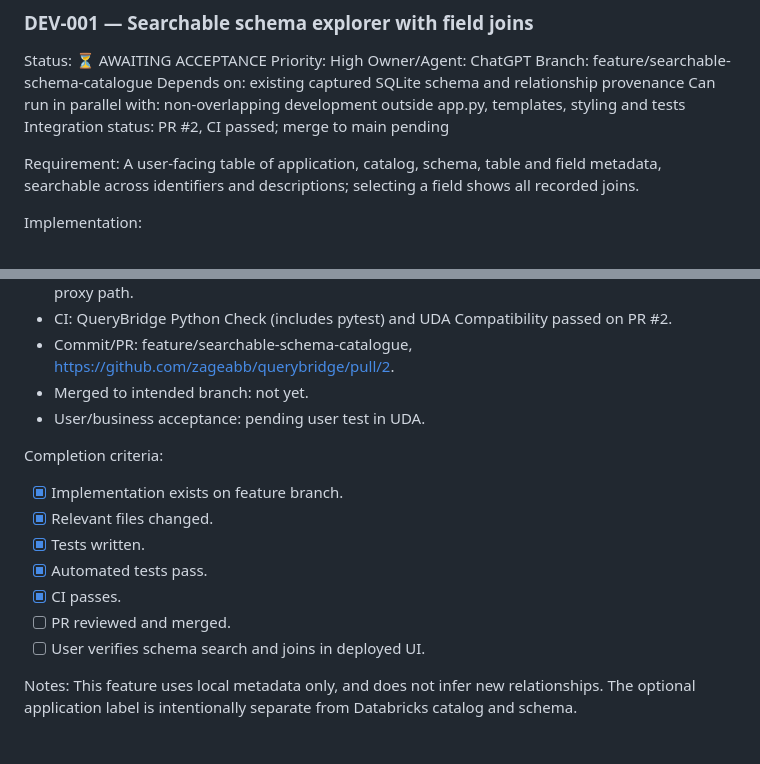
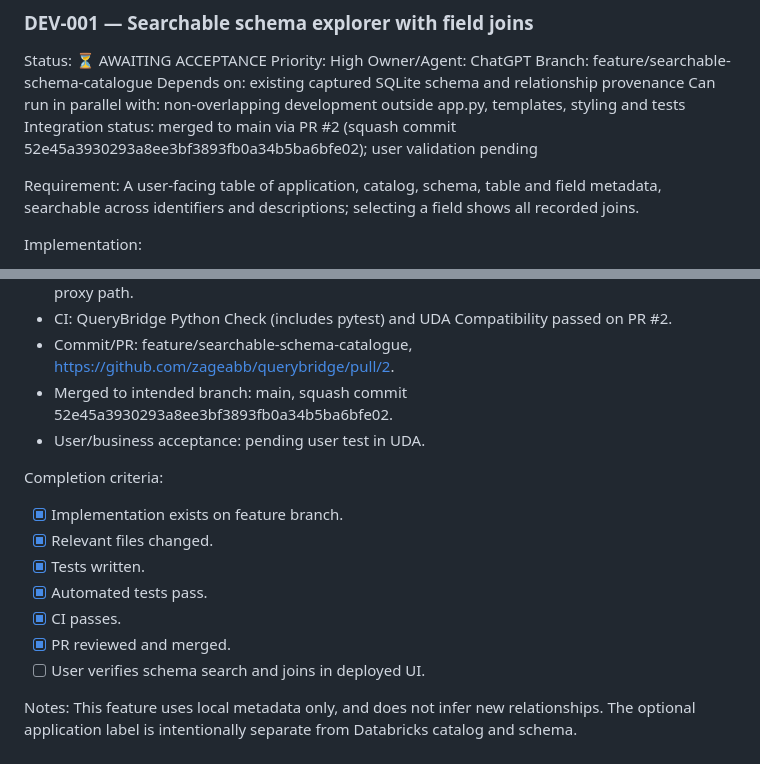
Before and after one commit to zageabb/querybridge, a Markdown page: DEVELOPMENT.md, 2 parts joined by grey strips. Drawn GitHub-style.

Commit message:
Record Schema Explorer merge evidence and pending user acceptance

```diff
--- a/DEVELOPMENT.md
+++ b/DEVELOPMENT.md
@@ -135,7 +135,7 @@ Owner/Agent: ChatGPT
 Branch: feature/searchable-schema-catalogue
 Depends on: existing captured SQLite schema and relationship provenance
 Can run in parallel with: non-overlapping development outside app.py, templates, styling and tests
-Integration status: PR #2, CI passed; merge to main pending
+Integration status: merged to main via PR #2 (squash commit 52e45a3930293a8ee3bf3893fb0a34b5ba6bfe02); user validation pending
 
 Requirement:
 A user-facing table of application, catalog, schema, table and field metadata, searchable
@@ -159,7 +159,7 @@ Evidence:
   write validation and reverse-proxy path.
 - CI: QueryBridge Python Check (includes pytest) and UDA Compatibility passed on PR #2.
 - Commit/PR: feature/searchable-schema-catalogue, https://github.com/zageabb/querybridge/pull/2.
-- Merged to intended branch: not yet.
+- Merged to intended branch: main, squash commit 52e45a3930293a8ee3bf3893fb0a34b5ba6bfe02.
 - User/business acceptance: pending user test in UDA.
 
 Completion criteria:
@@ -168,7 +168,7 @@ Completion criteria:
 - [x] Tests written.
 - [x] Automated tests pass.
 - [x] CI passes.
-- [ ] PR reviewed and merged.
+- [x] PR reviewed and merged.
 - [ ] User verifies schema search and joins in deployed UI.
 
 Notes:
```
